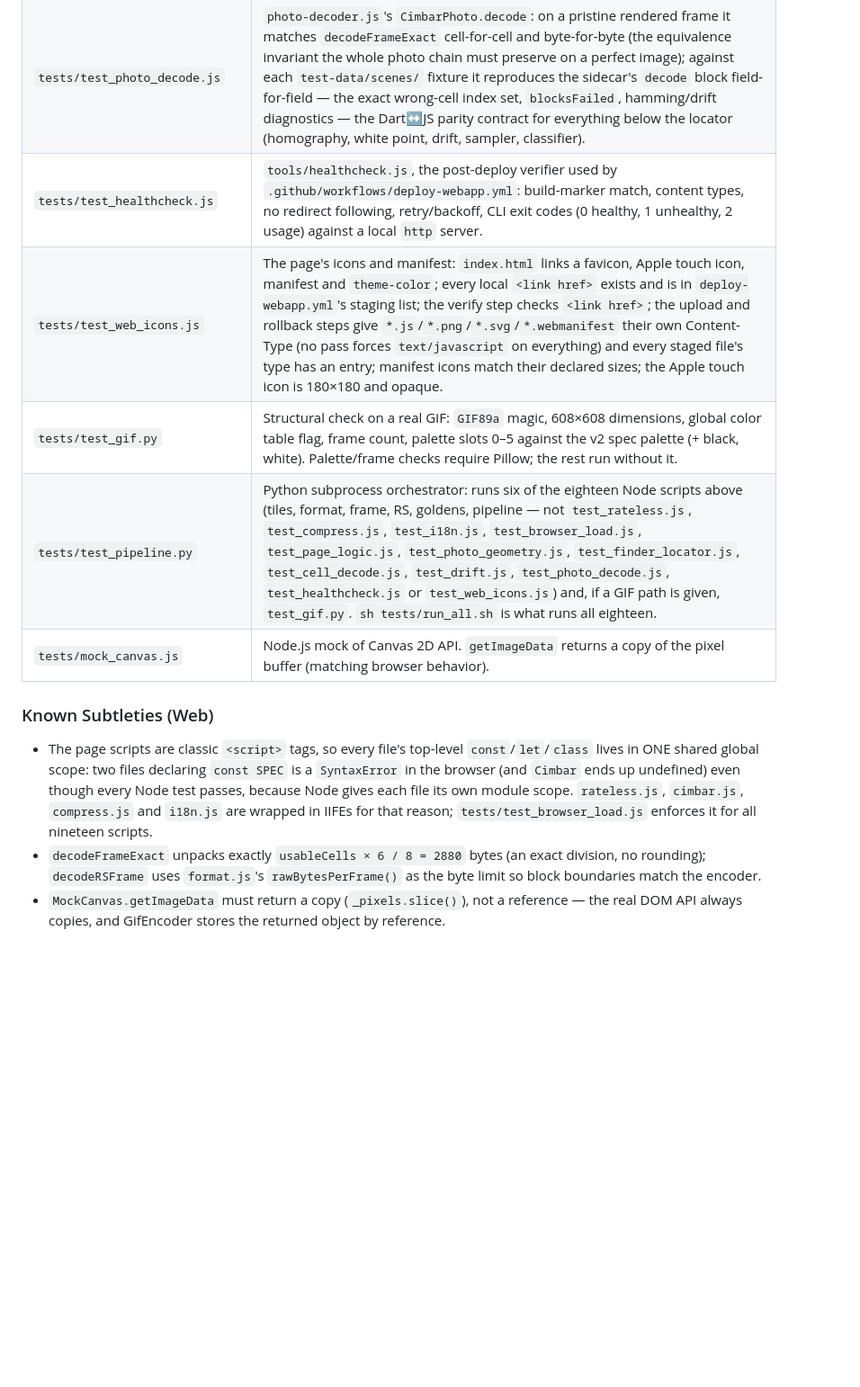
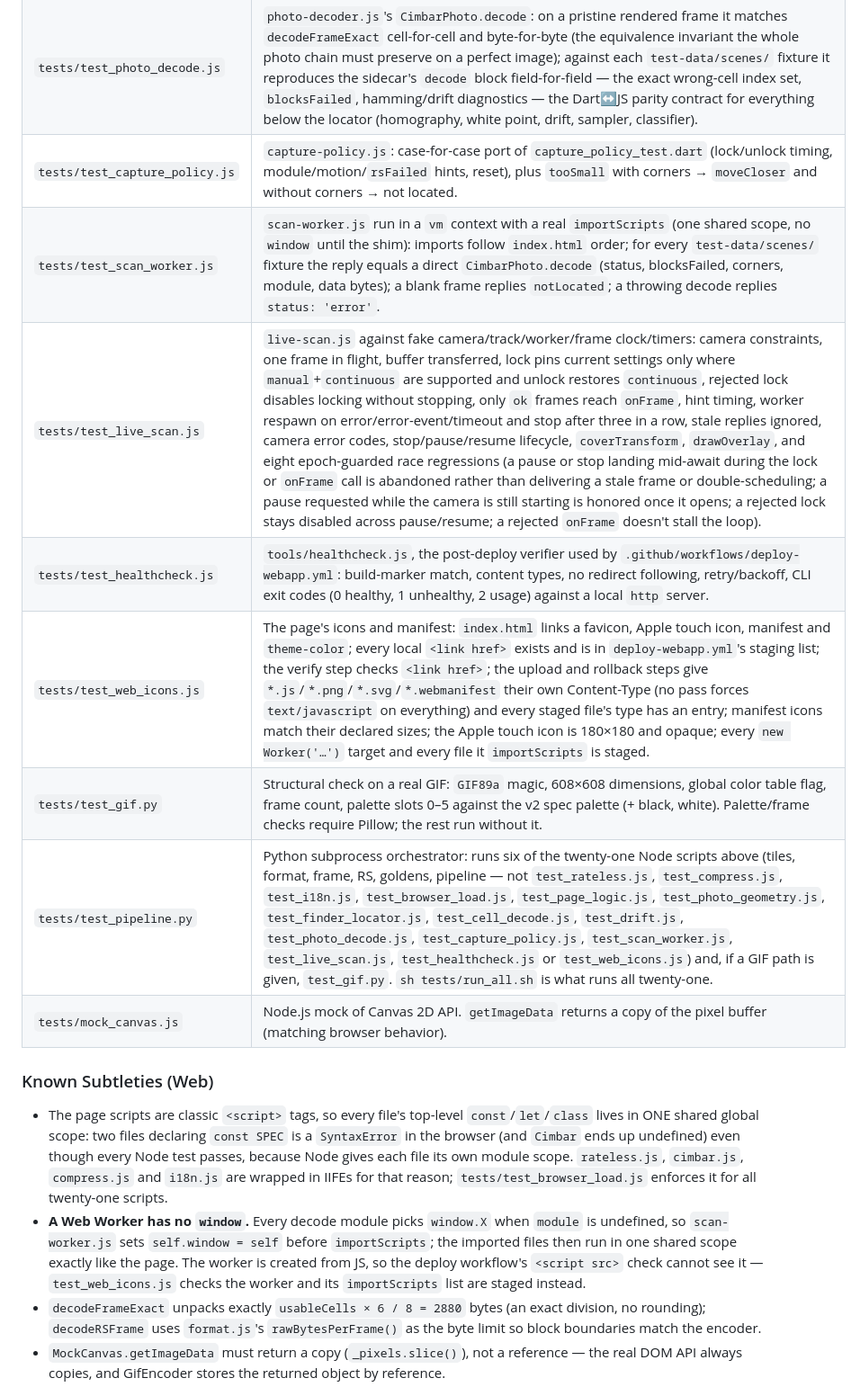
Before and after one commit to mezinster/cimbar, a Markdown page: CLAUDE.md, the part around one of its changes. Shown at 90% size. GitHub-like rendering; blank space fills up the shorter version.

Commit message:
docs: live scan modules, tests and pipeline
Co-Authored-By: Claude Opus 5 (1M context) <noreply@anthropic.com>

```diff
--- a/CLAUDE.md
+++ b/CLAUDE.md
@@ -172,15 +181,19 @@ python3 tests/test_gif.py path/to/output.gif [size]          # standalone GIF ch
 | `tests/test_cell_decode.js` | `white-point.js`, `cell-sampler.js` and `cell-classifier.js` (11 tests): `WhitePoint.fromFinders` on an exact frame, `null` on a too-dark image, and a color cast showing up in the white point; all 64 symbol/color combinations classify exactly on a rendered-then-sampled frame with hamming 0; dimmed cells still classify (brightness-normalised chroma); `bestSymbol` exact on a clean tile; the white point rescales channels before chroma; `sampleLuma` agrees with the luma of the RGB sample and matches the luma-plane-backed path when no plane is given; `colorMargin` is scale-invariant. |
 | `tests/test_drift.js` | `drift-solver.js` (4 tests): an exact grid keeps zero drift; a grid model deliberately offset by (2,−1) px is corrected back (with Dart-parity assertions on the resulting fractional offsets); drift stays inside the ±`maxDrift` clamp; correction lowers the mean hamming distance over an offset grid. No timing check and no RGB/color assertion live here. |
 | `tests/test_photo_decode.js` | `photo-decoder.js`'s `CimbarPhoto.decode`: on a pristine rendered frame it matches `decodeFrameExact` cell-for-cell and byte-for-byte (the equivalence invariant the whole photo chain must preserve on a perfect image); against each `test-data/scenes/` fixture it reproduces the sidecar's `decode` block field-for-field — the exact wrong-cell index set, `blocksFailed`, hamming/drift diagnostics — the Dart↔JS parity contract for everything below the locator (homography, white point, drift, sampler, classifier). |
+| `tests/test_capture_policy.js` | `capture-policy.js`: case-for-case port of `capture_policy_test.dart` (lock/unlock timing, module/motion/`rsFailed` hints, reset), plus `tooSmall` with corners → `moveCloser` and without corners → not located. |
+| `tests/test_scan_worker.js` | `scan-worker.js` run in a `vm` context with a real `importScripts` (one shared scope, no `window` until the shim): imports follow `index.html` order; for every `test-data/scenes/` fixture the reply equals a direct `CimbarPhoto.decode` (status, blocksFailed, corners, module, data bytes); a blank frame replies `notLocated`; a throwing decode replies `status: 'error'`. |
+| `tests/test_live_scan.js` | `live-scan.js` against fake camera/track/worker/frame clock/timers: camera constraints, one frame in flight, buffer transferred, lock pins current settings only where `manual`+`continuous` are supported and unlock restores `continuous`, rejected lock disables locking without stopping, only `ok` frames reach `onFrame`, hint timing, worker respawn on error/error-event/timeout and stop after three in a row, stale replies ignored, camera error codes, stop/pause/resume lifecycle, `coverTransform`, `drawOverlay`, and eight epoch-guarded race regressions (a pause or stop landing mid-await during the lock or `onFrame` call is abandoned rather than delivering a stale frame or double-scheduling; a pause requested while the camera is still starting is honored once it opens; a rejected lock stays disabled across pause/resume; a rejected `onFrame` doesn't stall the loop). |
 | `tests/test_healthcheck.js` | `tools/healthcheck.js`, the post-deploy verifier used by `.github/workflows/deploy-webapp.yml`: build-marker match, content types, no redirect following, retry/backoff, CLI exit codes (0 healthy, 1 unhealthy, 2 usage) against a local `http` server. |
-| `tests/test_web_icons.js` | The page's icons and manifest: `index.html` links a favicon, Apple touch icon, manifest and `theme-color`; every local `<link href>` exists and is in `deploy-webapp.yml`'s staging list; the verify step checks `<link href>`; the upload and rollback steps give `*.js`/`*.png`/`*.svg`/`*.webmanifest` their own Content-Type (no pass forces `text/javascript` on everything) and every staged file's type has an entry; manifest icons match their declared sizes; the Apple touch icon is 180×180 and opaque. |
+| `tests/test_web_icons.js` | The page's icons and manifest: `index.html` links a favicon, Apple touch icon, manifest and `theme-color`; every local `<link href>` exists and is in `deploy-webapp.yml`'s staging list; the verify step checks `<link href>`; the upload and rollback steps give `*.js`/`*.png`/`*.svg`/`*.webmanifest` their own Content-Type (no pass forces `text/javascript` on everything) and every staged file's type has an entry; manifest icons match their declared sizes; the Apple touch icon is 180×180 and opaque; every `new Worker('…')` target and every file it `importScripts` is staged. |
 | `tests/test_gif.py` | Structural check on a real GIF: `GIF89a` magic, 608×608 dimensions, global color table flag, frame count, palette slots 0–5 against the v2 spec palette (+ black, white). Palette/frame checks require Pillow; the rest run without it. |
-| `tests/test_pipeline.py` | Python subprocess orchestrator: runs six of the eighteen Node scripts above (tiles, format, frame, RS, goldens, pipeline — not `test_rateless.js`, `test_compress.js`, `test_i18n.js`, `test_browser_load.js`, `test_page_logic.js`, `test_photo_geometry.js`, `test_finder_locator.js`, `test_cell_decode.js`, `test_drift.js`, `test_photo_decode.js`, `test_healthcheck.js` or `test_web_icons.js`) and, if a GIF path is given, `test_gif.py`. `sh tests/run_all.sh` is what runs all eighteen. |
+| `tests/test_pipeline.py` | Python subprocess orchestrator: runs six of the twenty-one Node scripts above (tiles, format, frame, RS, goldens, pipeline — not `test_rateless.js`, `test_compress.js`, `test_i18n.js`, `test_browser_load.js`, `test_page_logic.js`, `test_photo_geometry.js`, `test_finder_locator.js`, `test_cell_decode.js`, `test_drift.js`, `test_photo_decode.js`, `test_capture_policy.js`, `test_scan_worker.js`, `test_live_scan.js`, `test_healthcheck.js` or `test_web_icons.js`) and, if a GIF path is given, `test_gif.py`. `sh tests/run_all.sh` is what runs all twenty-one. |
 | `tests/mock_canvas.js` | Node.js mock of Canvas 2D API. `getImageData` returns a copy of the pixel buffer (matching browser behavior). |
 
 ### Known Subtleties (Web)
 
-- The page scripts are classic `<script>` tags, so every file's top-level `const`/`let`/`class` lives in ONE shared global scope: two files declaring `const SPEC` is a `SyntaxError` in the browser (and `Cimbar` ends up undefined) even though every Node test passes, because Node gives each file its own module scope. `rateless.js`, `cimbar.js`, `compress.js` and `i18n.js` are wrapped in IIFEs for that reason; `tests/test_browser_load.js` enforces it for all nineteen scripts.
+- The page scripts are classic `<script>` tags, so every file's top-level `const`/`let`/`class` lives in ONE shared global scope: two files declaring `const SPEC` is a `SyntaxError` in the browser (and `Cimbar` ends up undefined) even though every Node test passes, because Node gives each file its own module scope. `rateless.js`, `cimbar.js`, `compress.js` and `i18n.js` are wrapped in IIFEs for that reason; `tests/test_browser_load.js` enforces it for all twenty-one scripts.
+- **A Web Worker has no `window`.** Every decode module picks `window.X` when `module` is undefined, so `scan-worker.js` sets `self.window = self` before `importScripts`; the imported files then run in one shared scope exactly like the page. The worker is created from JS, so the deploy workflow's `<script src>` check cannot see it — `test_web_icons.js` checks the worker and its `importScripts` list are staged instead.
 - `decodeFrameExact` unpacks exactly `usableCells × 6 / 8 = 2880` bytes (an exact division, no rounding); `decodeRSFrame` uses `format.js`'s `rawBytesPerFrame()` as the byte limit so block boundaries match the encoder.
 - `MockCanvas.getImageData` must return a copy (`_pixels.slice()`), not a reference — the real DOM API always copies, and GifEncoder stores the returned object by reference.
 - The 4-byte big-endian length prefix in frame data is the only mechanism that strips RS zero-padding before AES-GCM decryption.
```
Also changed, not shown: other parts of CLAUDE.md (+13 -4 lines), 1 other file.
